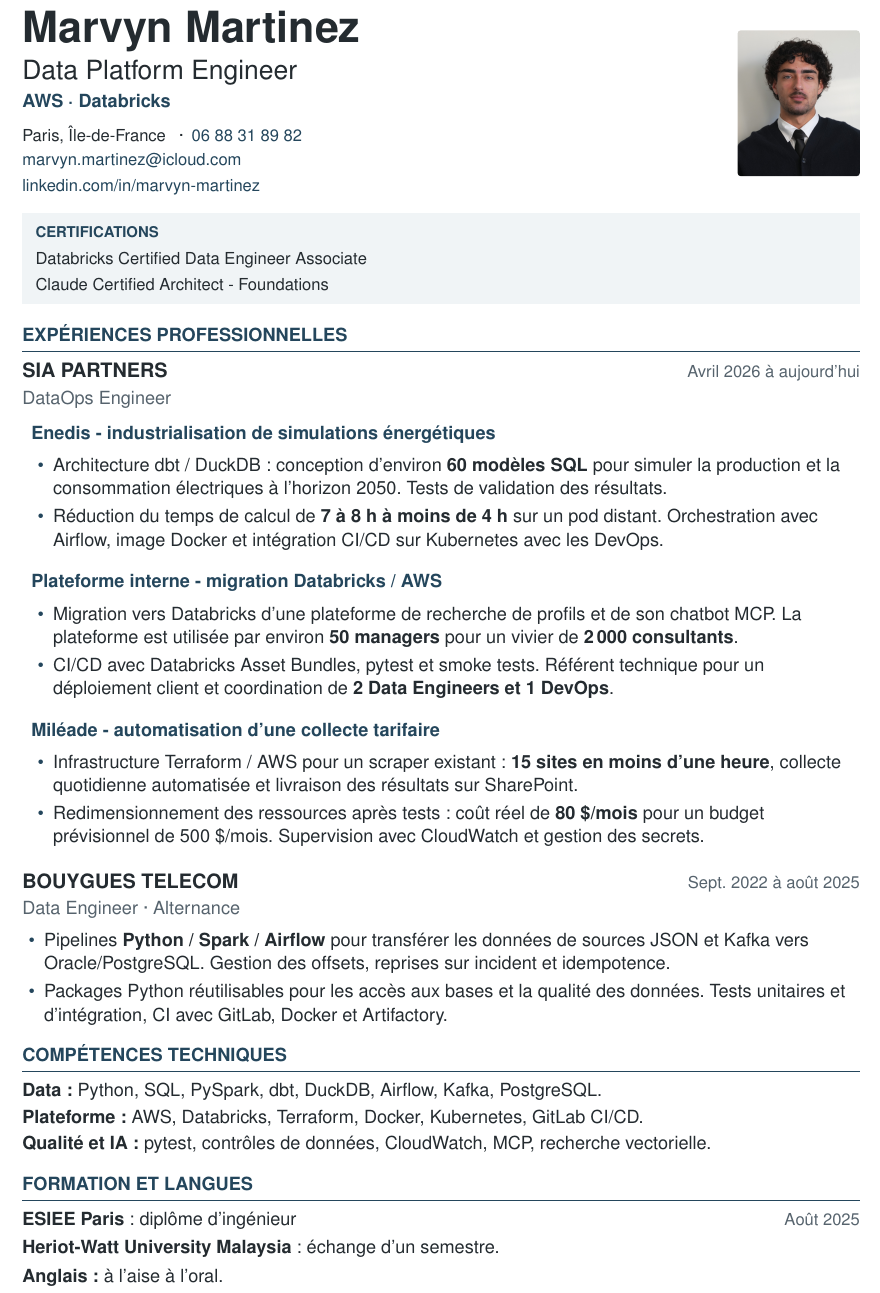
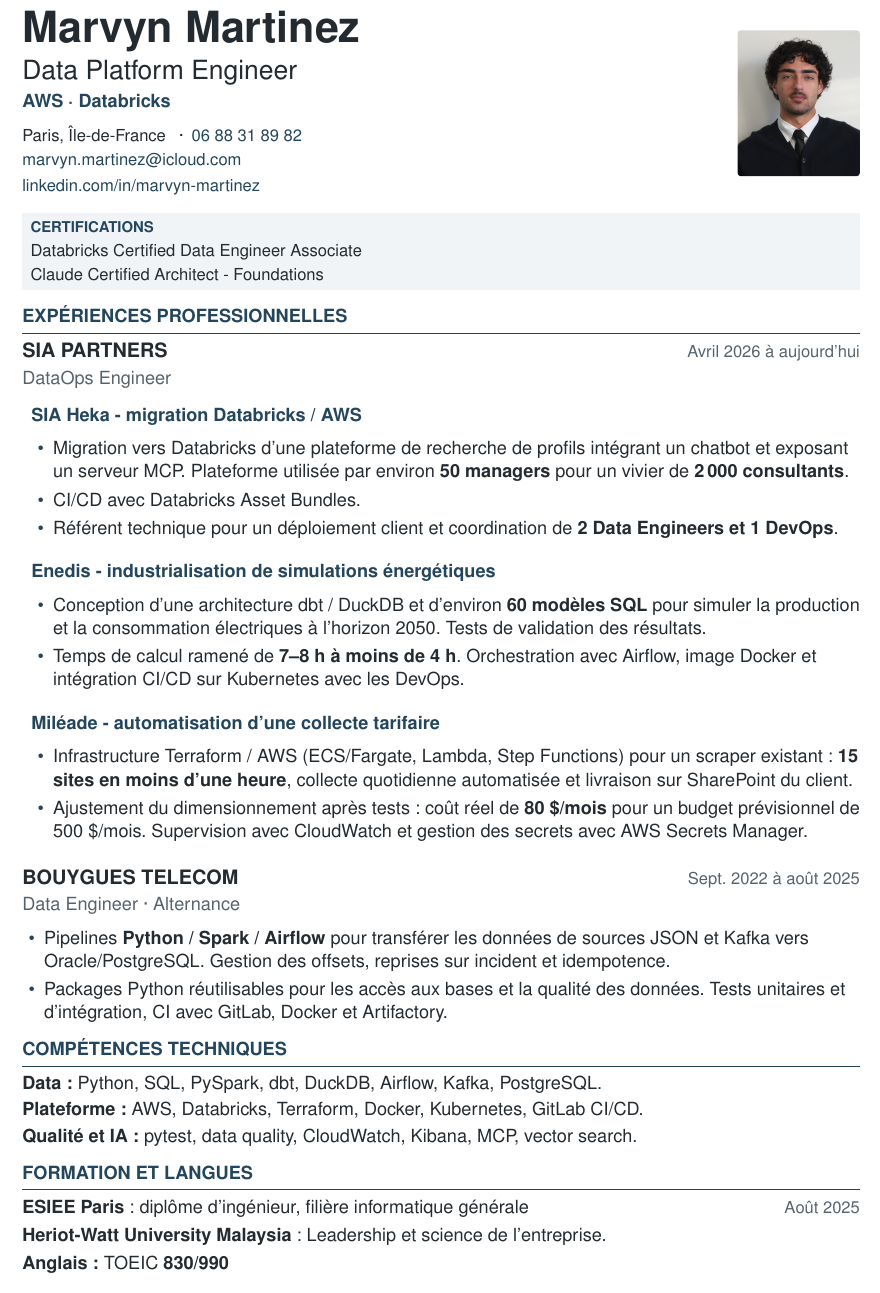
Before and after one commit to vyyyn93/cv, a LaTeX CV (cv_data_engineer/main.tex): part of the page, cut so that both start at the same text. Compiled offline with pdfLaTeX.

Commit message:
reorder section

```diff
--- a/cv_data_engineer/main.tex
+++ b/cv_data_engineer/main.tex
@@ -30,7 +30,7 @@
 \setlength{\parskip}{0pt}
 \linespread{1.03}
 \titleformat{\section}{\fontsize{11}{13}\selectfont\bfseries\color{accent}}{}{0pt}{}[{\vspace{2pt}\titlerule[0.4pt]}]
-\titlespacing*{\section}{0pt}{11pt}{7pt}
+\titlespacing*{\section}{0pt}{9pt}{6pt}
 \setlist[itemize]{leftmargin=1.2em,label={\color{accent}\textbullet},itemsep=3pt,parsep=0pt,topsep=4pt}
 \newcommand{\mission}[1]{\vspace{6pt}{\color{accent}\bfseries #1}\par}
 \newcommand{\employer}[3]{%
@@ -67,12 +67,12 @@ Paris, Île-de-France \enspace·\enspace \href{tel:+33688318982}{06 88 31 89 82}
 
 \vspace{10pt}
 \begingroup
-\setlength{\fboxsep}{8pt}
+\setlength{\fboxsep}{5pt}
 \colorbox{pale}{\begin{minipage}{\dimexpr\textwidth-2\fboxsep\relax}
     {\fontsize{9}{11}\selectfont\color{accent}\bfseries CERTIFICATIONS}\par
-    \vspace{4pt}
+    \vspace{2pt}
     {\small Databricks Certified Data Engineer Associate\par
-    \vspace{2pt}
+    \vspace{1pt}
     Claude Certified Architect - Foundations}
 \end{minipage}}
 \endgroup
@@ -82,22 +82,23 @@ Paris, Île-de-France \enspace·\enspace \href{tel:+33688318982}{06 88 31 89 82}
 \employer{SIA PARTNERS}{DataOps Engineer}{Avril 2026 à aujourd'hui}
 \begin{list}{}{\setlength{\leftmargin}{0.5em}\setlength{\rightmargin}{0pt}\setlength{\topsep}{0pt}\setlength{\parsep}{0pt}}
 \item\relax
+\mission{SIA Heka - migration Databricks / AWS}
+\begin{itemize}
+    \item Migration vers Databricks d'une plateforme de recherche de profils intégrant un chatbot et exposant un serveur MCP. Plateforme utilisée par environ \textbf{50 managers} pour un vivier de \textbf{2\,000 consultants}.
+    \item CI/CD avec Databricks Asset Bundles.
+    \item Référent technique pour un déploiement client et coordination de \textbf{2 Data Engineers et 1 DevOps}.
+\end{itemize}
+
 \mission{Enedis - industrialisation de simulations énergétiques}
 \begin{itemize}
-    \item Architecture dbt / DuckDB : conception d'environ \textbf{60 modèles SQL} pour simuler la production et la consommation électriques à l'horizon 2050. Tests de validation des résultats.
-    \item Réduction du temps de calcul de \textbf{7 à 8 h à moins de 4 h} sur un pod distant. Orchestration avec Airflow, image Docker et intégration CI/CD sur Kubernetes avec les DevOps.
-\end{itemize}
-
-\mission{Plateforme interne - migration Databricks / AWS}
-\begin{itemize}
-    \item Migration vers Databricks d'une plateforme de recherche de profils et de son chatbot MCP. La plateforme est utilisée par environ \textbf{50 managers} pour un vivier de \textbf{2\,000 consultants}.
-    \item CI/CD avec Databricks Asset Bundles, pytest et smoke tests. Référent technique pour un déploiement client et coordination de \textbf{2 Data Engineers et 1 DevOps}.
+    \item Conception d'une architecture dbt / DuckDB et d'environ \textbf{60 modèles SQL} pour simuler la production et la consommation électriques à l'horizon 2050. Tests de validation des résultats.
+    \item Temps de calcul ramené de \textbf{7--8 h à moins de 4 h}. Orchestration avec Airflow, image Docker et intégration CI/CD sur Kubernetes avec les DevOps.
 \end{itemize}
 
 \mission{Miléade - automatisation d'une collecte tarifaire}
 \begin{itemize}
-    \item Infrastructure Terraform / AWS pour un scraper existant : \textbf{15 sites en moins d'une heure}, collecte quotidienne automatisée et livraison des résultats sur SharePoint.
-    \item Redimensionnement des ressources après tests : coût réel de \textbf{80 \$/mois} pour un budget prévisionnel de 500 \$/mois. Supervision avec CloudWatch et gestion des secrets.
+    \item Infrastructure Terraform / AWS (ECS/Fargate, Lambda, Step Functions) pour un scraper existant : \textbf{15 sites en moins d'une heure}, collecte quotidienne automatisée et livraison sur SharePoint du client.
+    \item Ajustement du dimensionnement après tests : coût réel de \textbf{80 \$/mois} pour un budget prévisionnel de 500 \$/mois. Supervision avec CloudWatch et gestion des secrets avec AWS Secrets Manager.
 \end{itemize}
 \end{list}
 
@@ -113,13 +114,13 @@ Paris, Île-de-France \enspace·\enspace \href{tel:+33688318982}{06 88 31 89 82}
 \vspace{2pt}
 \textbf{Plateforme :} AWS, Databricks, Terraform, Docker, Kubernetes, GitLab CI/CD.\par
 \vspace{2pt}
-\textbf{Qualité et IA :} pytest, contrôles de données, CloudWatch, MCP, recherche vectorielle.
+\textbf{Qualité et IA :} pytest, data quality, CloudWatch, Kibana, MCP, vector search.
 
 \section*{FORMATION ET LANGUES}
-\textbf{ESIEE Paris} : diplôme d'ingénieur\hfill {\small\color{muted}Août 2025}\par
+\textbf{ESIEE Paris} : diplôme d'ingénieur, filière informatique générale \hfill {\small\color{muted}Août 2025}\par
 \vspace{3pt}
-\textbf{Heriot-Watt University Malaysia} : échange d'un semestre.\par
+\textbf{Heriot-Watt University Malaysia} : Leadership et science de l'entreprise.\par
 \vspace{3pt}
-\textbf{Anglais :} à l'aise à l'oral.
+\textbf{Anglais :} TOEIC \textbf{830/990}
 
 \end{document}
```
Also changed, not shown: cv_data_engineer/main.pdf.
